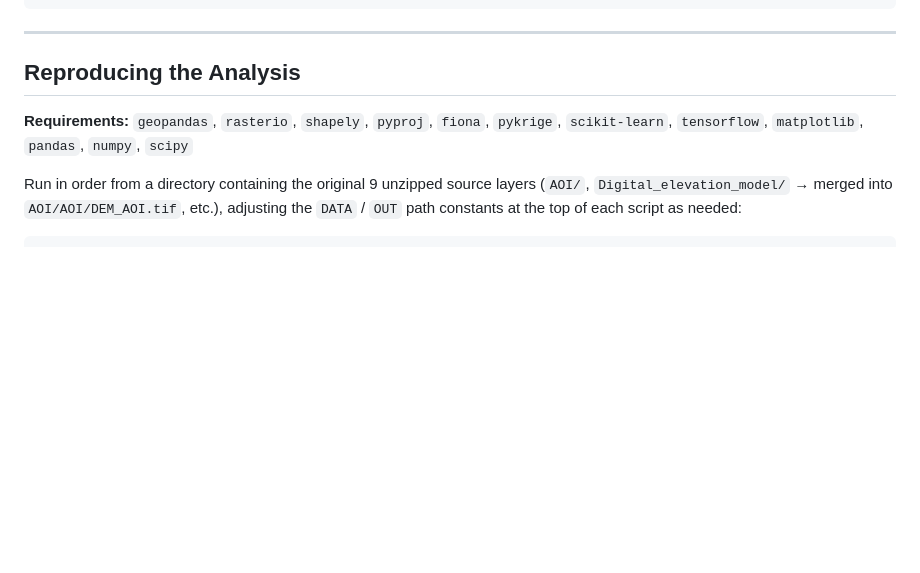
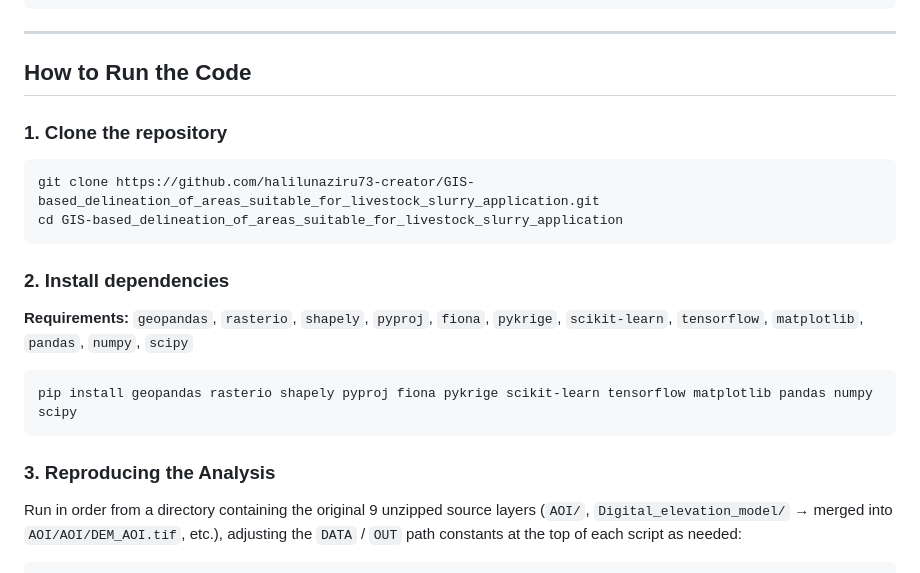
Before and after one commit to halilunaziru73-creator/GIS-based_delineation_of_areas_suitable_for_livestock_slurry_application, a Markdown page: README.md, the part around the change. GitHub-like rendering; blank space fills up the shorter version.

Commit message:
Add step-by-step how-to-run procedure to README

````diff
--- a/README.md
+++ b/README.md
@@ -199,10 +199,25 @@ little spatial structure in its errors).
 
 ---
 
-## Reproducing the Analysis
+## How to Run the Code
+
+### 1. Clone the repository
+
+```bash
+git clone https://github.com/halilunaziru73-creator/GIS-based_delineation_of_areas_suitable_for_livestock_slurry_application.git
+cd GIS-based_delineation_of_areas_suitable_for_livestock_slurry_application
+```
+
+### 2. Install dependencies
 
 **Requirements:** `geopandas`, `rasterio`, `shapely`, `pyproj`, `fiona`, `pykrige`,
 `scikit-learn`, `tensorflow`, `matplotlib`, `pandas`, `numpy`, `scipy`
+
+```bash
+pip install geopandas rasterio shapely pyproj fiona pykrige scikit-learn tensorflow matplotlib pandas numpy scipy
+```
+
+### 3. Reproducing the Analysis
 
 Run in order from a directory containing the original 9 unzipped source layers
 (`AOI/`, `Digital_elevation_model/` → merged into `AOI/AOI/DEM_AOI.tif`, etc.), adjusting
````
